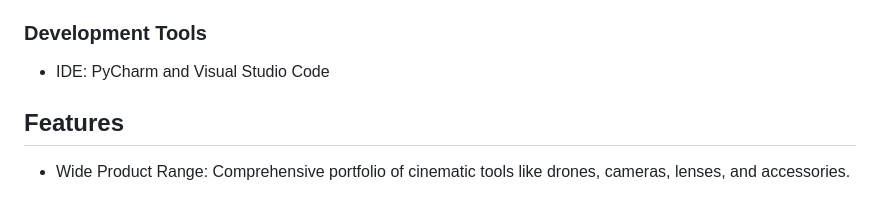
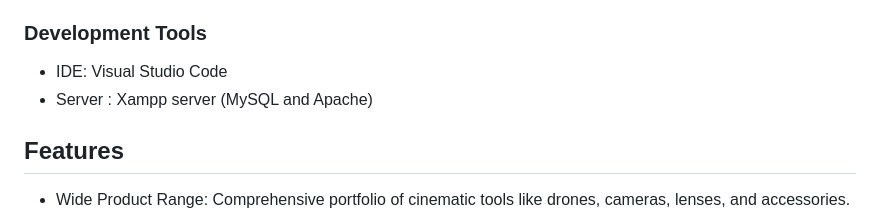
Before and after one commit to abhigyatsahu/VectorArena, a Markdown page: README.md, the part around the change. Rendered like a GitHub page.

```diff
--- a/README.md
+++ b/README.md
@@ -41,7 +41,8 @@
     </ul>
     <h3>Development Tools</h3>
     <ul>
-        <li>IDE: PyCharm and Visual Studio Code</li>
+        <li>IDE: Visual Studio Code</li>
+        <li>Server : Xampp server (MySQL and Apache) </li>
     </ul>
 
   <h2 id="features">Features</h2>
```
